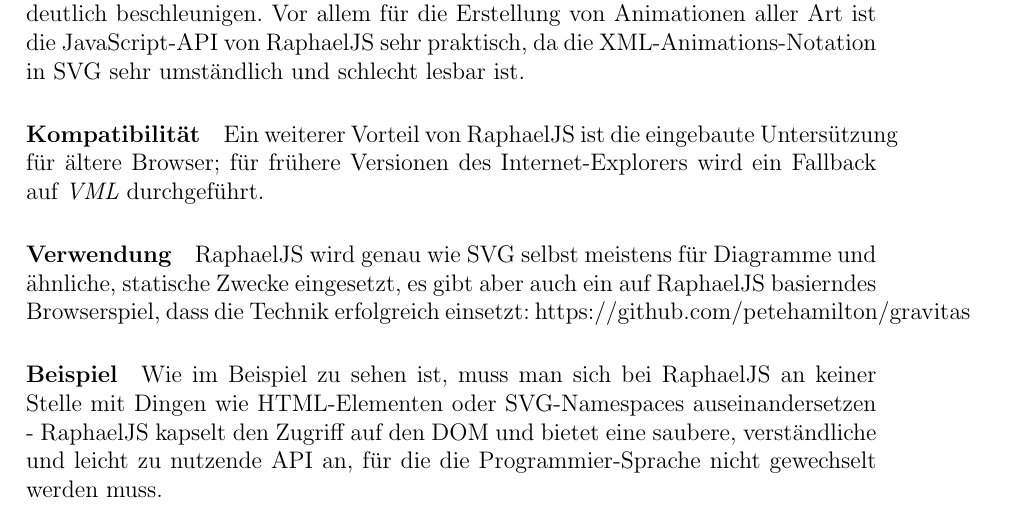
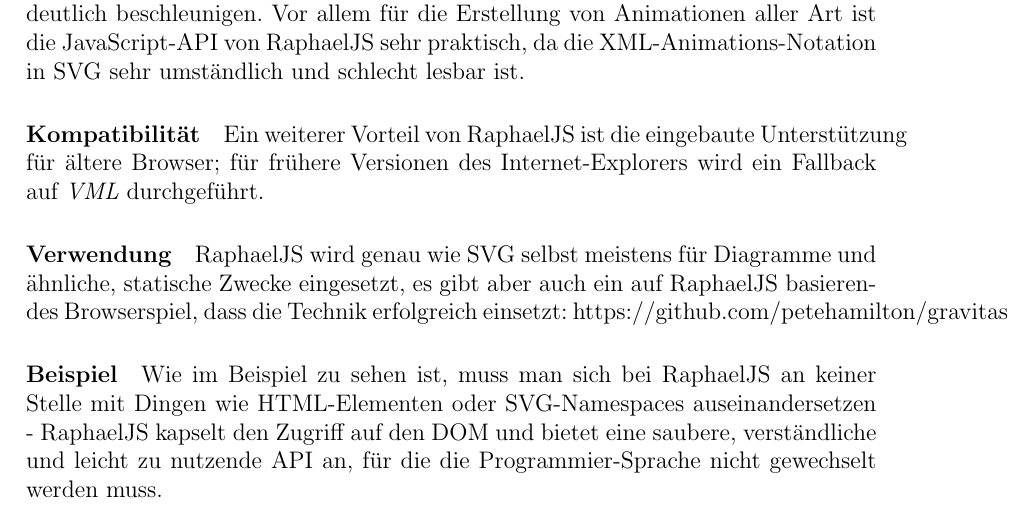
Before and after one commit to crymis/seminararbeit, a LaTeX document (ausarbeitung.tex): part of page 20 of 26, cut so that both start at the same text. Compiled offline with pdfLaTeX.

Commit message:
schreibfehler

```diff
--- a/ausarbeitung.tex
+++ b/ausarbeitung.tex
@@ -245,8 +245,8 @@
 \paragraph{Animation mit JavaScript} Da, wie bereits erwähnt, die Animationen in Spielen hoch dynamisch sind und ständig angepasst werden müssen, ist die einfachste Methode, SVG-Grafiken mit JavaScript zu animieren, die ständige Anpassung der Transformations-Parameter der einzelnen Elemente (Position, Drehung, ...). Deklarative Ansätze wie CSS3-Keyframe-Animationen oder SMIL eigenen sich höchstens für sich monoton wiederholende Hintergründe, nicht aber für Echtzeit-Spiele. Auch hier kann die HTML5-Methode \emph{requestAnimationFrame} genutzt werden, um eine sinnvolle Anpassungsrate des SVG-Dokuments zu gewährleisten.
 \subsection{RaphaelJS}
 RaphaelJS ist eine Abstraktions-Schicht für die SVG-API. Dabei wird ein \emph{Wrapper} sowohl für die SVG-Zeichenfunktionen als auch für die HTML-Eventhandler geboten. Hinzu kommen viele Hilfsmethoden, die das Erstellen von komplexen Grafiken deutlich beschleunigen. Vor allem für die Erstellung von Animationen aller Art ist die JavaScript-API von RaphaelJS sehr praktisch, da die XML-Animations-Notation in SVG sehr umständlich und schlecht lesbar ist.
-\paragraph{Kompatibilität} Ein weiterer Vorteil von RaphaelJS ist die eingebaute Untersützung für ältere Browser; für frühere Versionen des Internet-Explorers wird ein Fallback auf \emph{VML} durchgeführt.
-\paragraph{Verwendung} RaphaelJS wird genau wie SVG selbst meistens für Diagramme und ähnliche, statische Zwecke eingesetzt, es gibt aber auch ein auf RaphaelJS basierndes Browserspiel, dass die Technik erfolgreich einsetzt: https://github.com/petehamilton/gravitas
+\paragraph{Kompatibilität} Ein weiterer Vorteil von RaphaelJS ist die eingebaute Unterstützung für ältere Browser; für frühere Versionen des Internet-Explorers wird ein Fallback auf \emph{VML} durchgeführt.
+\paragraph{Verwendung} RaphaelJS wird genau wie SVG selbst meistens für Diagramme und ähnliche, statische Zwecke eingesetzt, es gibt aber auch ein auf RaphaelJS basierendes Browserspiel, dass die Technik erfolgreich einsetzt: https://github.com/petehamilton/gravitas
 \paragraph{Beispiel}
 Wie im Beispiel zu sehen ist, muss man sich bei RaphaelJS an keiner Stelle mit Dingen wie HTML-Elementen oder SVG-Namespaces auseinandersetzen - RaphaelJS kapselt den Zugriff auf den DOM und bietet eine saubere, verständliche und leicht zu nutzende API an, für die die Programmier-Sprache nicht gewechselt werden muss.
 \begin{figure}[H]
```
